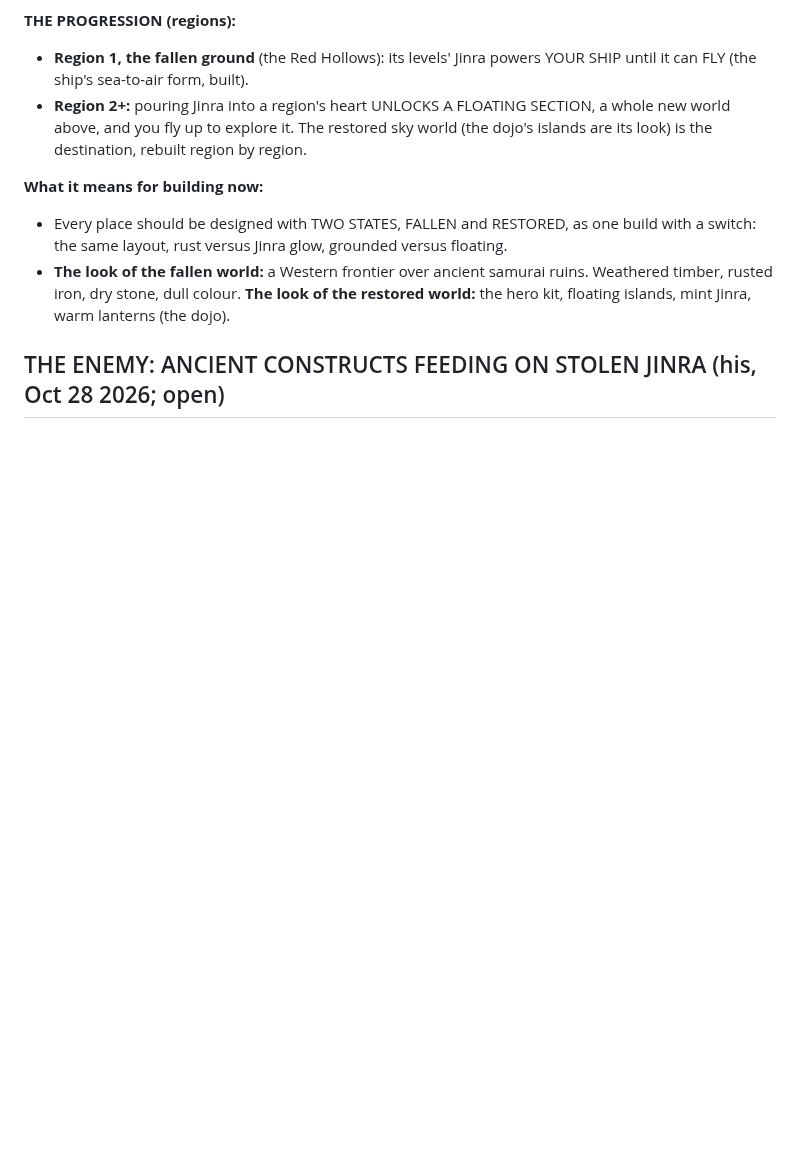
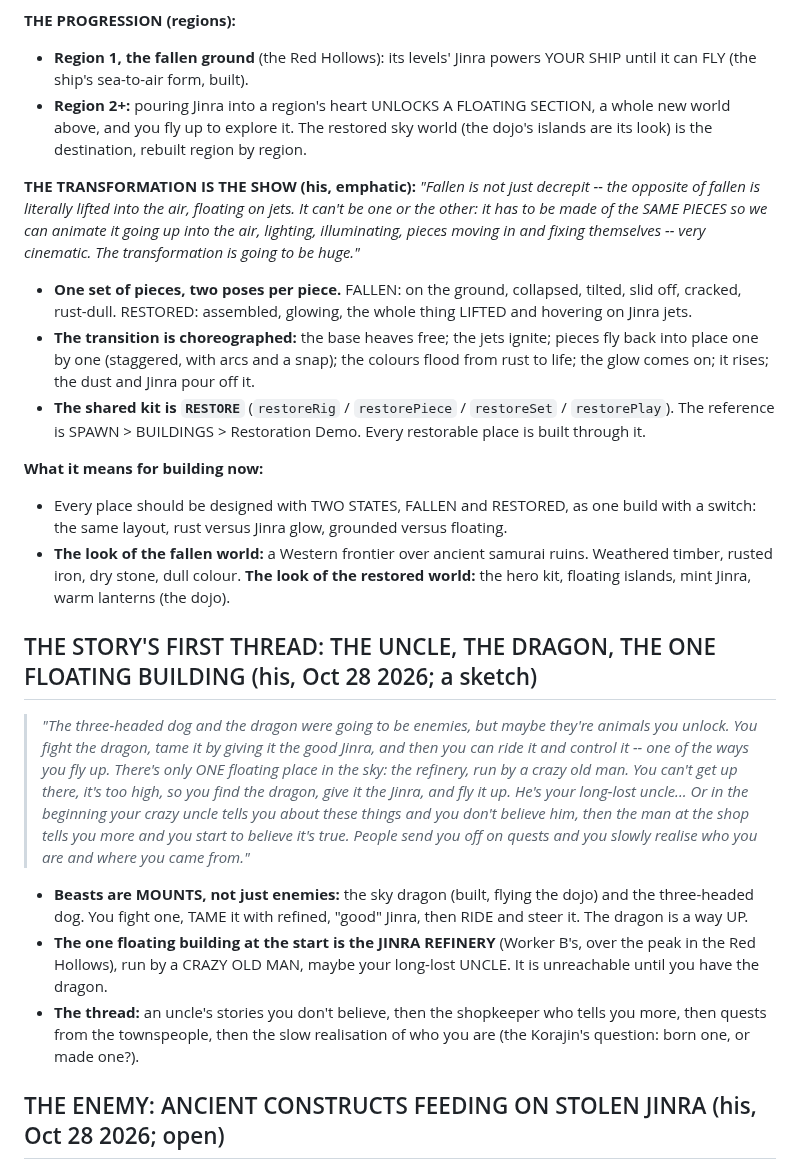
Before and after one commit to colinwillow/zap, a Markdown page: KORAJIN.md, the part around the change. Rendered like a GitHub page; blank space fills up the shorter version.

Commit message:
KORAJIN.md: the uncle/dragon/floating refinery thread; THE TRANSFORMATION -- one set of pieces, two poses, a cinematic lift
Co-Authored-By: Claude Opus 5.5 <noreply@anthropic.com>
Claude-Session: https://claude.ai/code/session_01FXzpagnksiDmMAqP3MTiXJ

```diff
--- a/KORAJIN.md
+++ b/KORAJIN.md
@@ -73,11 +73,34 @@ dry windmill, a dull stream, a stunted central tower. The people are ordinary an
 - **Region 2+:** pouring Jinra into a region's heart UNLOCKS A FLOATING SECTION, a whole new world above, and you fly up to explore it. The
   restored sky world (the dojo's islands are its look) is the destination, rebuilt region by region.
 
+**THE TRANSFORMATION IS THE SHOW (his, emphatic):** *"Fallen is not just decrepit -- the opposite of fallen is literally lifted into the air,
+floating on jets. It can't be one or the other: it has to be made of the SAME PIECES so we can animate it going up into the air, lighting,
+illuminating, pieces moving in and fixing themselves -- very cinematic. The transformation is going to be huge."*
+- **One set of pieces, two poses per piece.** FALLEN: on the ground, collapsed, tilted, slid off, cracked, rust-dull. RESTORED: assembled,
+  glowing, the whole thing LIFTED and hovering on Jinra jets.
+- **The transition is choreographed:** the base heaves free; the jets ignite; pieces fly back into place one by one (staggered, with arcs
+  and a snap); the colours flood from rust to life; the glow comes on; it rises; the dust and Jinra pour off it.
+- **The shared kit is `RESTORE`** (`restoreRig` / `restorePiece` / `restoreSet` / `restorePlay`). The reference is SPAWN > BUILDINGS >
+  Restoration Demo. Every restorable place is built through it.
+
 **What it means for building now:**
 - Every place should be designed with TWO STATES, FALLEN and RESTORED, as one build with a switch: the same layout, rust versus Jinra glow,
   grounded versus floating.
 - **The look of the fallen world:** a Western frontier over ancient samurai ruins. Weathered timber, rusted iron, dry stone, dull colour.
   **The look of the restored world:** the hero kit, floating islands, mint Jinra, warm lanterns (the dojo).
+
+## THE STORY'S FIRST THREAD: THE UNCLE, THE DRAGON, THE ONE FLOATING BUILDING (his, Oct 28 2026; a sketch)
+> *"The three-headed dog and the dragon were going to be enemies, but maybe they're animals you unlock. You fight the dragon, tame it by giving it
+> the good Jinra, and then you can ride it and control it -- one of the ways you fly up. There's only ONE floating place in the sky: the refinery,
+> run by a crazy old man. You can't get up there, it's too high, so you find the dragon, give it the Jinra, and fly it up. He's your long-lost
+> uncle... Or in the beginning your crazy uncle tells you about these things and you don't believe him, then the man at the shop tells you more and
+> you start to believe it's true. People send you off on quests and you slowly realise who you are and where you came from."*
+- **Beasts are MOUNTS, not just enemies:** the sky dragon (built, flying the dojo) and the three-headed dog. You fight one, TAME it with
+  refined, "good" Jinra, then RIDE and steer it. The dragon is a way UP.
+- **The one floating building at the start is the JINRA REFINERY** (Worker B's, over the peak in the Red Hollows), run by a CRAZY OLD MAN,
+  maybe your long-lost UNCLE. It is unreachable until you have the dragon.
+- **The thread:** an uncle's stories you don't believe, then the shopkeeper who tells you more, then quests from the townspeople, then the
+  slow realisation of who you are (the Korajin's question: born one, or made one?).
 
 ## THE ENEMY: ANCIENT CONSTRUCTS FEEDING ON STOLEN JINRA (his, Oct 28 2026; open)
 > *"The enemy feeds off the power -- an ancient robotic thing. Stone, almost Egyptian, like the Sphinx made of rock, or the buried Chinese
```
